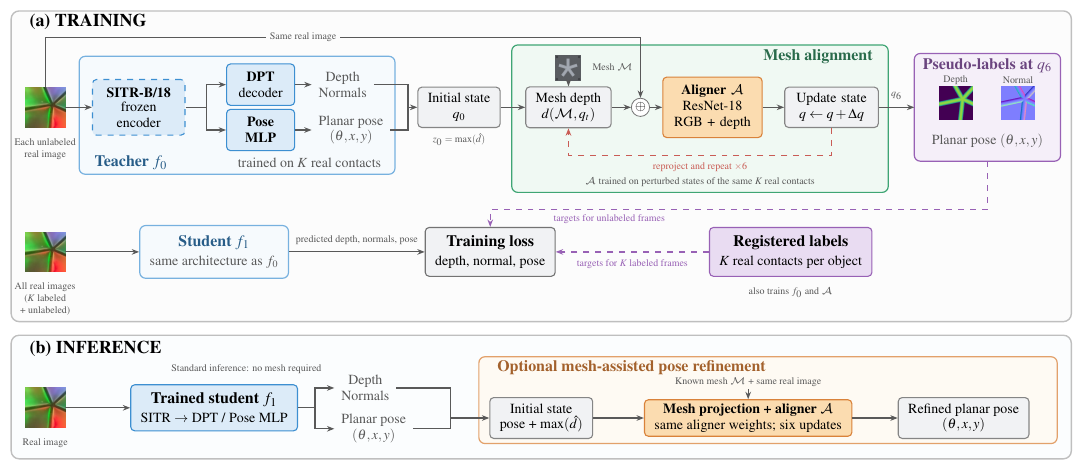
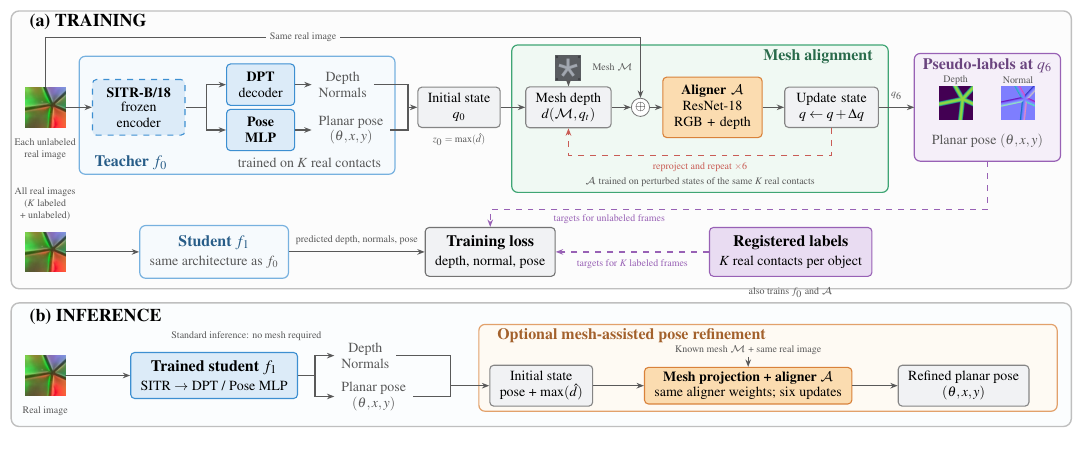
Before and after one commit to cynthiahuang1004/VisTacFusion, a LaTeX figure (paper_RoboSoft/architecture_diagram_training_inference.tex): the whole page, the shorter picture padded with empty space. Compiled offline with pdfLaTeX.

Commit message:
paper: Fig. 1 student input caption above the thumbnail; training/inference regions tightened vertically
Co-Authored-By: Claude Fable 5.1 <noreply@anthropic.com>

```diff
--- a/paper_RoboSoft/architecture_diagram_training_inference.tex
+++ b/paper_RoboSoft/architecture_diagram_training_inference.tex
@@ -34,10 +34,10 @@
 \begin{document}
 \begin{tikzpicture}
 % Phase regions.
-\filldraw[fill=black!1,draw=black!25,rounded corners=4pt,line width=.7pt] (-.15,2.62) rectangle (18.55,8.1);
-\filldraw[fill=bluefill!12,draw=black!25,rounded corners=4pt,line width=.7pt] (-.15,.2) rectangle (18.55,2.38);
+\filldraw[fill=black!1,draw=black!25,rounded corners=4pt,line width=.7pt] (-.15,3.2) rectangle (18.55,8.1);
+\filldraw[fill=bluefill!12,draw=black!25,rounded corners=4pt,line width=.7pt] (-.15,.77) rectangle (18.55,2.95);
 \node[font=\small\bfseries,anchor=west] at (.05,7.9) {(a) TRAINING};
-\node[font=\small\bfseries,anchor=west] at (.05,2.14) {(b) INFERENCE};
+\node[font=\small\bfseries,anchor=west] at (.05,2.71) {(b) INFERENCE};
 
 % ---- Row 1: teacher -> initial state -> mesh alignment -> pseudo-labels ----
 \node[thumb] (unlab) at (.45,6.4) {\thumbimg{frame.png}};
```
Also changed, not shown: paper_RoboSoft/figures/fig_arch_training_inference.pdf, paper_RoboSoft/figures/fig_arch_training_inference.png, paper_RoboSoft/architecture_diagram_training_inference.tex (4 more changed lines).
